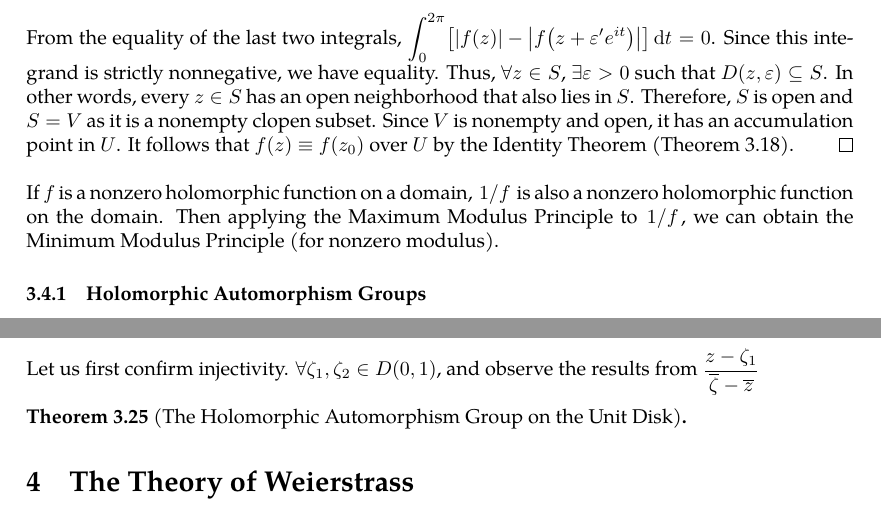
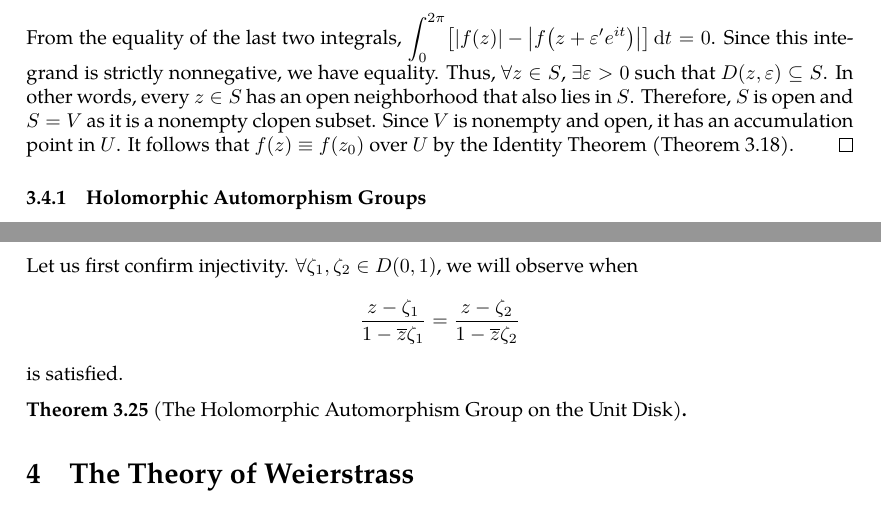
Before and after one commit to slipperking/complex-analysis-latex, a LaTeX document (main.tex): two parts of pages 51 and 53 of 53, joined at a grey line, cut so that both start at the same text. Compiled offline with pdfLaTeX.

Commit message:
overleaf_to_git (Tue Jun 10 12:31:08 2025 -0700): update main.tex from r9846 to r9864

```diff
--- a/main.tex
+++ b/main.tex
@@ -1299,7 +1299,6 @@ Since the real and imaginary parts of holomorphic functions are harmonic functio
     \end{align*}
     From the equality of the last two integrals, \(\int_{0}^{2\pi}\brackets{\abs{f(z)}-\abs{f\paren{z+\varepsilon'e^{it}}}}\dd{t}=0\). Since this integrand is strictly nonnegative, we have equality. Thus, \(\forall z\in S\), \(\exists\varepsilon>0\) such that \(D\paren{z,\varepsilon}\subseteq S\). In other words, every \(z\in S\) has an open neighborhood that also lies in \(S\). Therefore, \(S\) is open and \(S=V\) as it is a nonempty clopen subset. Since \(V\) is nonempty and open, it has an accumulation point in \(U\). It follows that \(f(z)\equiv f\paren{z_0}\) over \(U\) by the Identity Theorem (\autoref{thm:identity}).
 \end{proof}
-If \(f\) is a nonzero holomorphic function on a domain, \(\flatfrac{1}{f}\) is also a nonzero holomorphic function on the domain. Then applying the Maximum Modulus Principle to \(\flatfrac{1}{f}\), we can obtain the Minimum Modulus Principle (for nonzero modulus).
 \subsubsection{Holomorphic Automorphism Groups}
 The following important result can be directly obtained from the Maximum Modulus Principle.
 \begin{lemma}[Schwarz Lemma]
@@ -1340,5 +1339,5 @@ Therefore, the image of \(\partial D(0,1)\) lies on \(\partial D(0,1)\), and sin
 
-Let us first confirm injectivity. \(\forall\zeta_1,\zeta_2\in D(0,1)\), and observe the results from \(\frac{z-\zeta_1}{\overline{\zeta}-\overline{z}}\)
+Let us first confirm injectivity. \(\forall\zeta_1,\zeta_2\in D(0,1)\), we will observe when \[\frac{z-\zeta_1}{1-\overline{z}\zeta_1}=\frac{z-\zeta_2}{1-\overline{z}\zeta_2}\] is satisfied.
 \begin{theorem}[The Holomorphic Automorphism Group on the Unit Disk]
 
 \end{theorem}
```
Also changed, not shown: main.tex (2 more changed lines).
